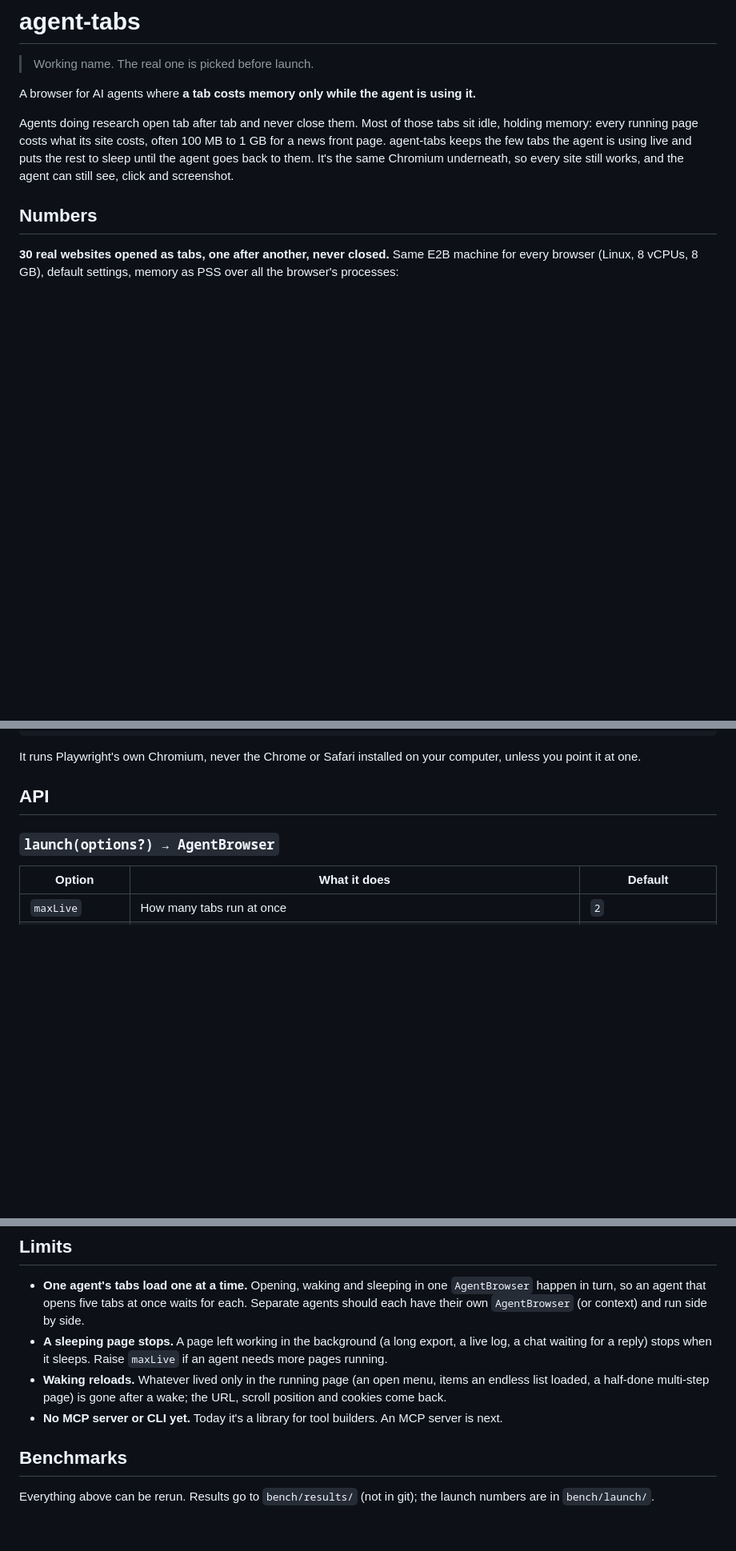
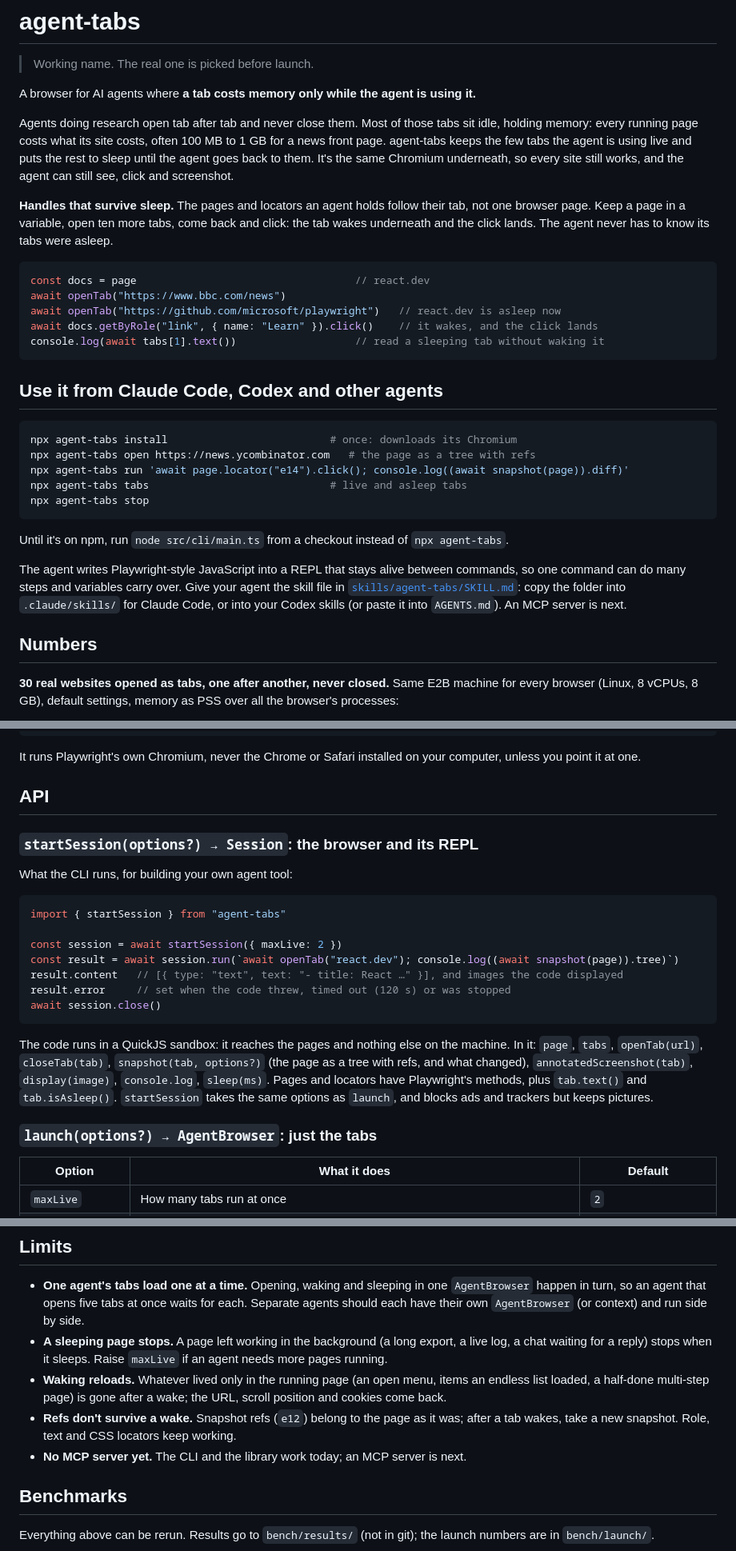
Before and after one commit to AbhinavMishra32/browserheap, a Markdown page: README.md, 3 parts joined by grey strips. Shown at 80% size. GitHub-like rendering; blank space fills up the shorter version.

Commit message:
README: handles that survive sleep, the CLI, the session API

````diff
--- a/README.md
+++ b/README.md
@@ -9,6 +9,35 @@ memory: every running page costs what its site costs, often 100 MB to 1 GB for a
 agent-tabs keeps the few tabs the agent is using live and puts the rest to sleep until the agent goes
 back to them. It's the same Chromium underneath, so every site still works, and the agent can still
 see, click and screenshot.
+
+**Handles that survive sleep.** The pages and locators an agent holds follow their tab, not one
+browser page. Keep a page in a variable, open ten more tabs, come back and click: the tab wakes
+underneath and the click lands. The agent never has to know its tabs were asleep.
+
+```js
+const docs = page                                   // react.dev
+await openTab("https://www.bbc.com/news")
+await openTab("https://github.com/microsoft/playwright")   // react.dev is asleep now
+await docs.getByRole("link", { name: "Learn" }).click()    // it wakes, and the click lands
+console.log(await tabs[1].text())                   // read a sleeping tab without waking it
+```
+
+## Use it from Claude Code, Codex and other agents
+
+```sh
+npx agent-tabs install                          # once: downloads its Chromium
+npx agent-tabs open https://news.ycombinator.com   # the page as a tree with refs
+npx agent-tabs run 'await page.locator("e14").click(); console.log((await snapshot(page)).diff)'
+npx agent-tabs tabs                             # live and asleep tabs
+npx agent-tabs stop
+```
+
+Until it's on npm, run `node src/cli/main.ts` from a checkout instead of `npx agent-tabs`.
+
+The agent writes Playwright-style JavaScript into a REPL that stays alive between commands, so one
+command can do many steps and variables carry over. Give your agent the skill file in
+[`skills/agent-tabs/SKILL.md`](skills/agent-tabs/SKILL.md): copy the folder into `.claude/skills/`
+for Claude Code, or into your Codex skills (or paste it into `AGENTS.md`). An MCP server is next.
 
 ## Numbers
 
@@ -100,7 +129,27 @@ point it at one.
 
 ## API
 
-### `launch(options?) → AgentBrowser`
+### `startSession(options?) → Session`: the browser and its REPL
+
+What the CLI runs, for building your own agent tool:
+
+```ts
+import { startSession } from "agent-tabs"
+
+const session = await startSession({ maxLive: 2 })
+const result = await session.run(`await openTab("react.dev"); console.log((await snapshot(page)).tree)`)
+result.content   // [{ type: "text", text: "- title: React …" }], and images the code displayed
+result.error     // set when the code threw, timed out (120 s) or was stopped
+await session.close()
+```
+
+The code runs in a QuickJS sandbox: it reaches the pages and nothing else on the machine. In it:
+`page`, `tabs`, `openTab(url)`, `closeTab(tab)`, `snapshot(tab, options?)` (the page as a tree with
+refs, and what changed), `annotatedScreenshot(tab)`, `display(image)`, `console.log`, `sleep(ms)`.
+Pages and locators have Playwright's methods, plus `tab.text()` and `tab.isAsleep()`.
+`startSession` takes the same options as `launch`, and blocks ads and trackers but keeps pictures.
+
+### `launch(options?) → AgentBrowser`: just the tabs
 
 | Option | What it does | Default |
 |---|---|---|
@@ -208,7 +257,9 @@ async function click(id: string, name: string) {
 - **Waking reloads.** Whatever lived only in the running page (an open menu, items an endless list
   loaded, a half-done multi-step page) is gone after a wake; the URL, scroll position and cookies
   come back.
-- **No MCP server or CLI yet.** Today it's a library for tool builders. An MCP server is next.
+- **Refs don't survive a wake.** Snapshot refs (`e12`) belong to the page as it was; after a tab
+  wakes, take a new snapshot. Role, text and CSS locators keep working.
+- **No MCP server yet.** The CLI and the library work today; an MCP server is next.
 
 ## Benchmarks
 
````
Also changed, not shown: other parts of README.md (+6 -4 lines).
